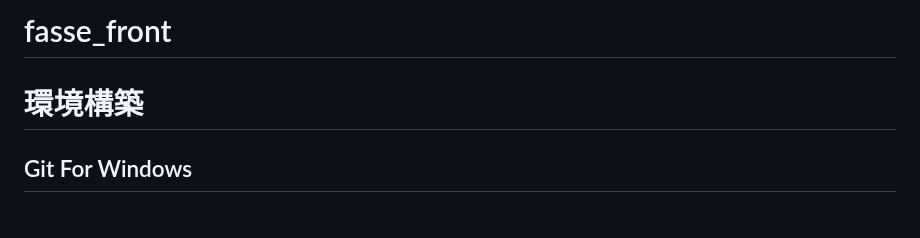
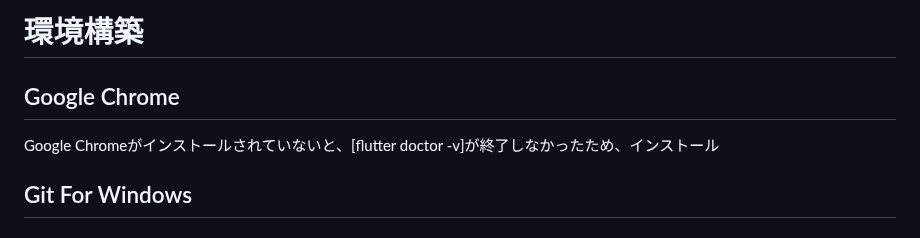
Before and after one commit to kachisvp/fasse_front, a Markdown page: README.md, the part around the change. Drawn GitHub-style.

Commit message:
[Google Chrome]のインストールを明記

```diff
--- a/README.md
+++ b/README.md
@@ -1,6 +1,9 @@
-# fasse_front
+# 環境構築
+## Google Chrome
+Google Chromeがインストールされていないと、[flutter doctor -v]が終了しなかったため、インストール
 
-# 環境構築
+
+
 ## Git For Windows
 ### install
 [Override the default branch name for new repositories]を選択 > [main]に変更
```
